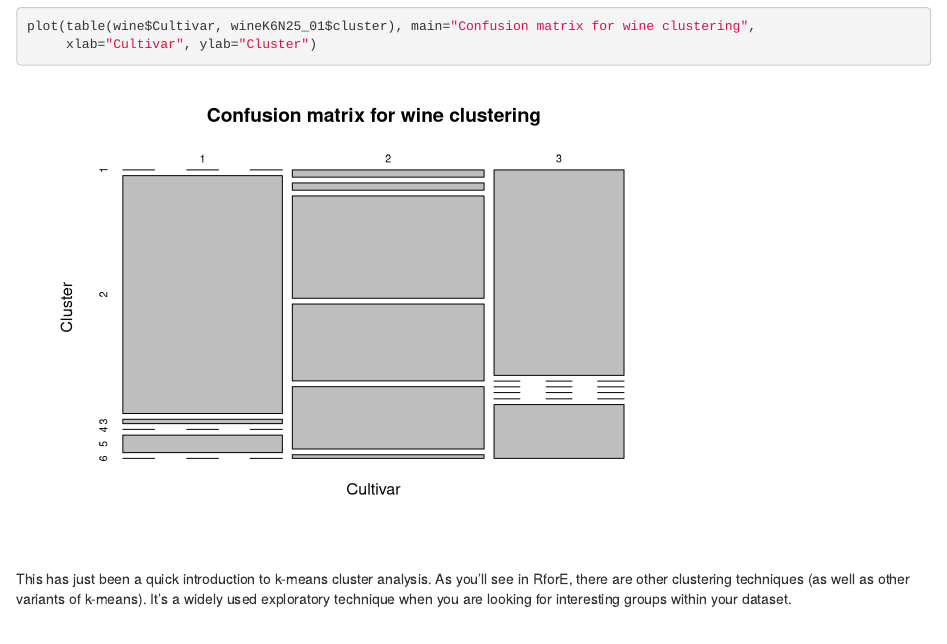
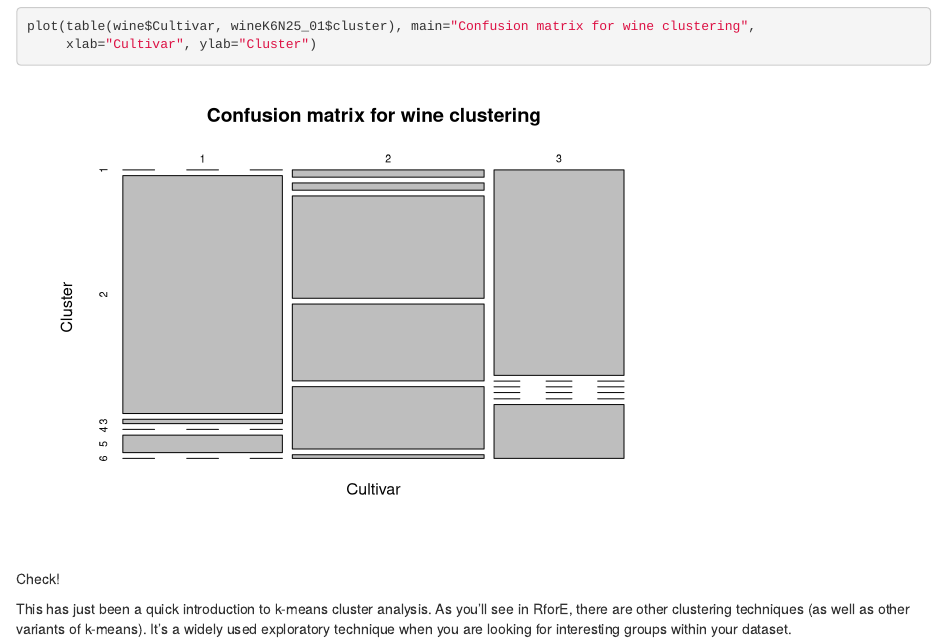
Before and after one commit to salonisawkar/Cluster_wine, an R Markdown document (cluster_analysis_wine.Rmd): the page in a window 1100 px wide, from 6640 px down. Rendered offline with R 4.5, knitr and Pandoc, with nearby package versions; some code elsewhere in the file could not run offline.

Commit message:
Checked the change

````diff
--- a/cluster_analysis_wine.Rmd
+++ b/cluster_analysis_wine.Rmd
@@ -169,7 +169,7 @@ plot(table(wine$Cultivar, wineK6N25_01$cluster), main="Confusion matrix for wine
      xlab="Cultivar", ylab="Cluster")
 ```
 
-
+Check!
 
 This has just been a quick introduction to k-means cluster analysis. As you'll see in RforE, there
 are other clustering techniques (as well as other variants of k-means). It's a widely used exploratory
````
